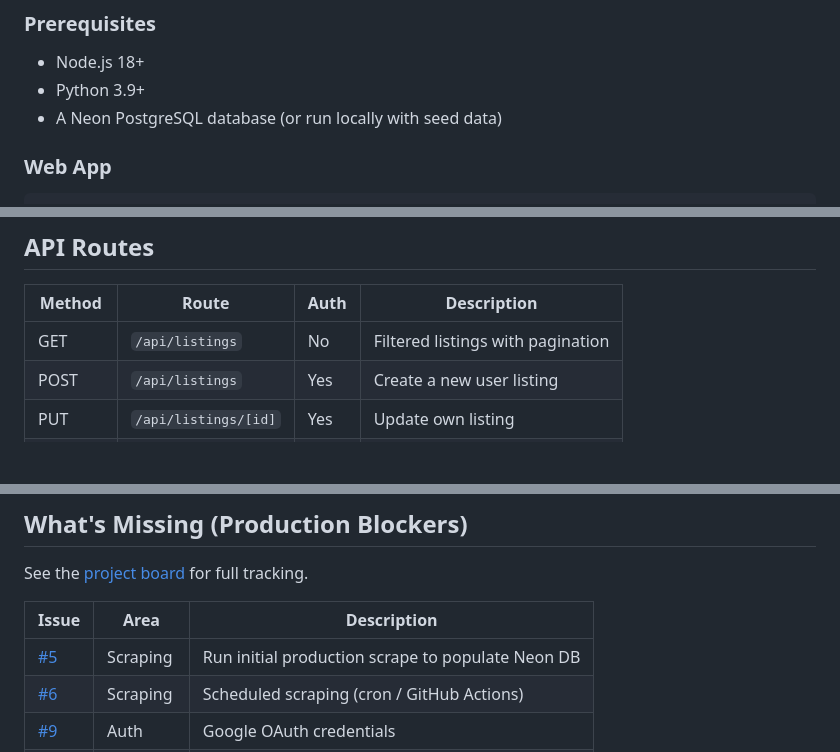
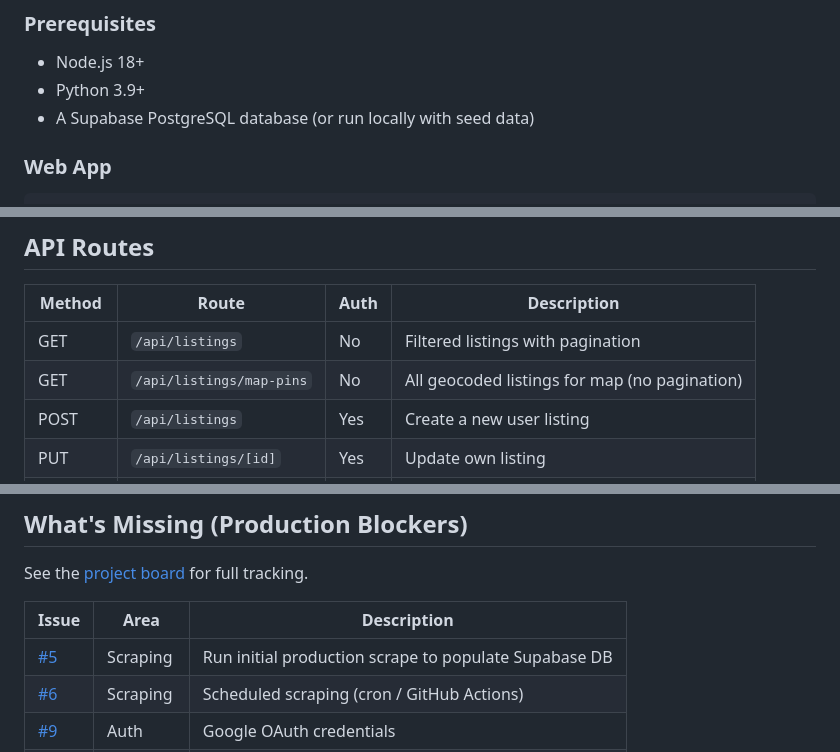
Before and after one commit to skylinedevhub/shtepi-al, a Markdown page: README.md, 3 parts joined by grey strips. GitHub-like rendering; blank space fills up the shorter version.

```diff
--- a/README.md
+++ b/README.md
@@ -54,7 +54,7 @@ Albanian real estate aggregator and listing platform. Scrapy spiders collect lis
 
 - Node.js 18+
 - Python 3.9+
-- A Neon PostgreSQL database (or run locally with seed data)
+- A Supabase PostgreSQL database (or run locally with seed data)
 
 ### Web App
 
@@ -137,6 +142,7 @@ Pipeline selection is automatic: `DATABASE_URL` set → PostgreSQL, otherwise SQ
 | Method | Route | Auth | Description |
 |--------|-------|------|-------------|
 | GET | `/api/listings` | No | Filtered listings with pagination |
+| GET | `/api/listings/map-pins` | No | All geocoded listings for map (no pagination) |
 | POST | `/api/listings` | Yes | Create a new user listing |
 | PUT | `/api/listings/[id]` | Yes | Update own listing |
 | DELETE | `/api/listings/[id]` | Yes | Soft-delete own listing |
@@ -265,7 +283,7 @@ See the [project board](https://github.com/users/phoebusdev/projects/3) for full
 
 | Issue | Area | Description |
 |-------|------|-------------|
-| [#5](https://github.com/phoebusdev/shtepi-al/issues/5) | Scraping | Run initial production scrape to populate Neon DB |
+| [#5](https://github.com/phoebusdev/shtepi-al/issues/5) | Scraping | Run initial production scrape to populate Supabase DB |
 | [#6](https://github.com/phoebusdev/shtepi-al/issues/6) | Scraping | Scheduled scraping (cron / GitHub Actions) |
 | [#9](https://github.com/phoebusdev/shtepi-al/issues/9) | Auth | Google OAuth credentials |
 | [#10](https://github.com/phoebusdev/shtepi-al/issues/10) | Auth | Rate limiting on auth endpoints |
```
Also changed, not shown: other parts of README.md (+35 -18 lines).
